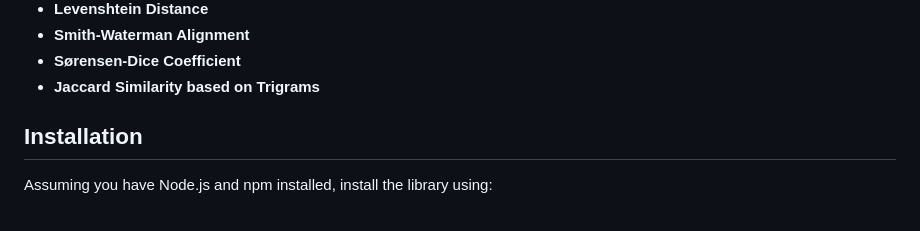
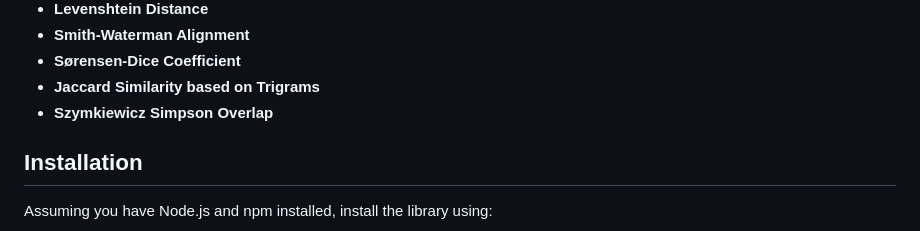
Before and after one commit to sumn2u/string-comparisons, a Markdown page: readme.md, the part around the change. Drawn GitHub-style.

Commit message:
added content about Szymkiewicz Simpson Overlap class

```diff
--- a/readme.md
+++ b/readme.md
@@ -17,6 +17,7 @@ This library provides a versatile collection of functions for calculating the si
 - **Smith-Waterman Alignment**
 - **Sørensen-Dice Coefficient**
 - **Jaccard Similarity based on Trigrams**
+- **Szymkiewicz Simpson Overlap**
 
 
 ## Installation
```
Also changed, not shown: index.md (+1 -0 lines).
